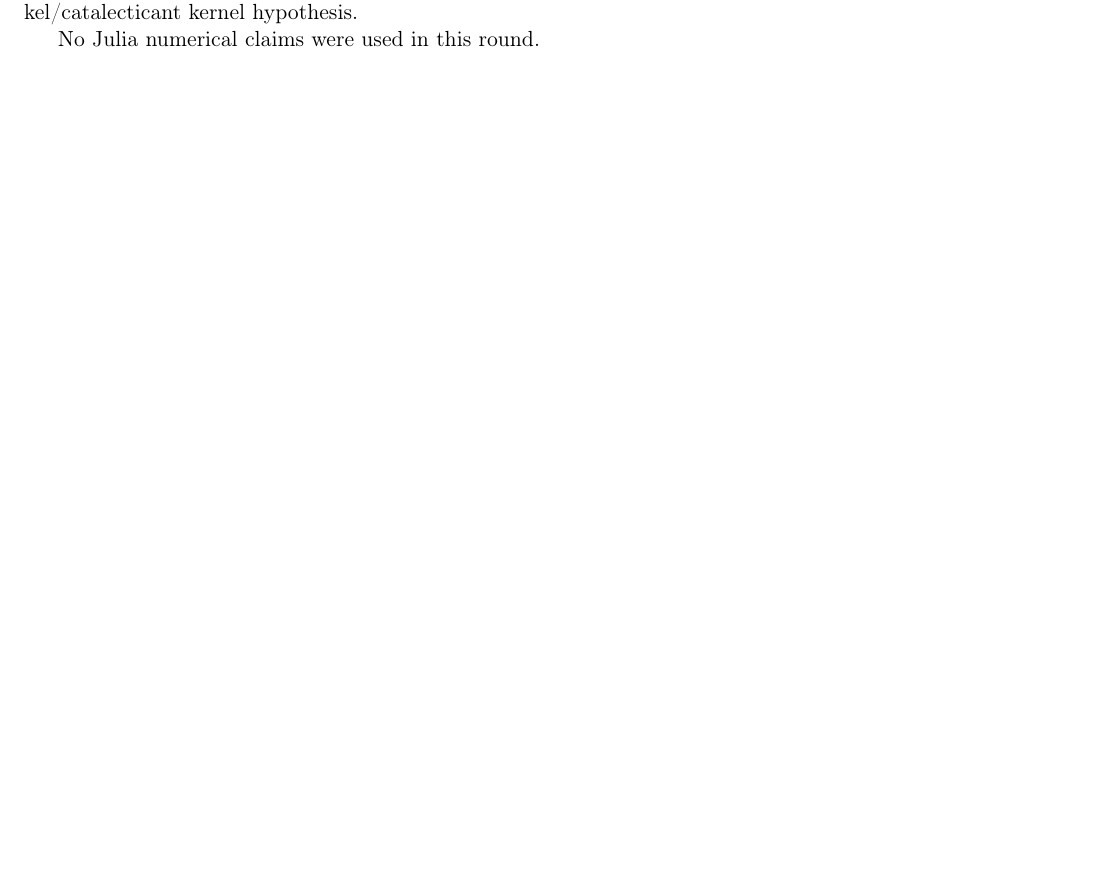
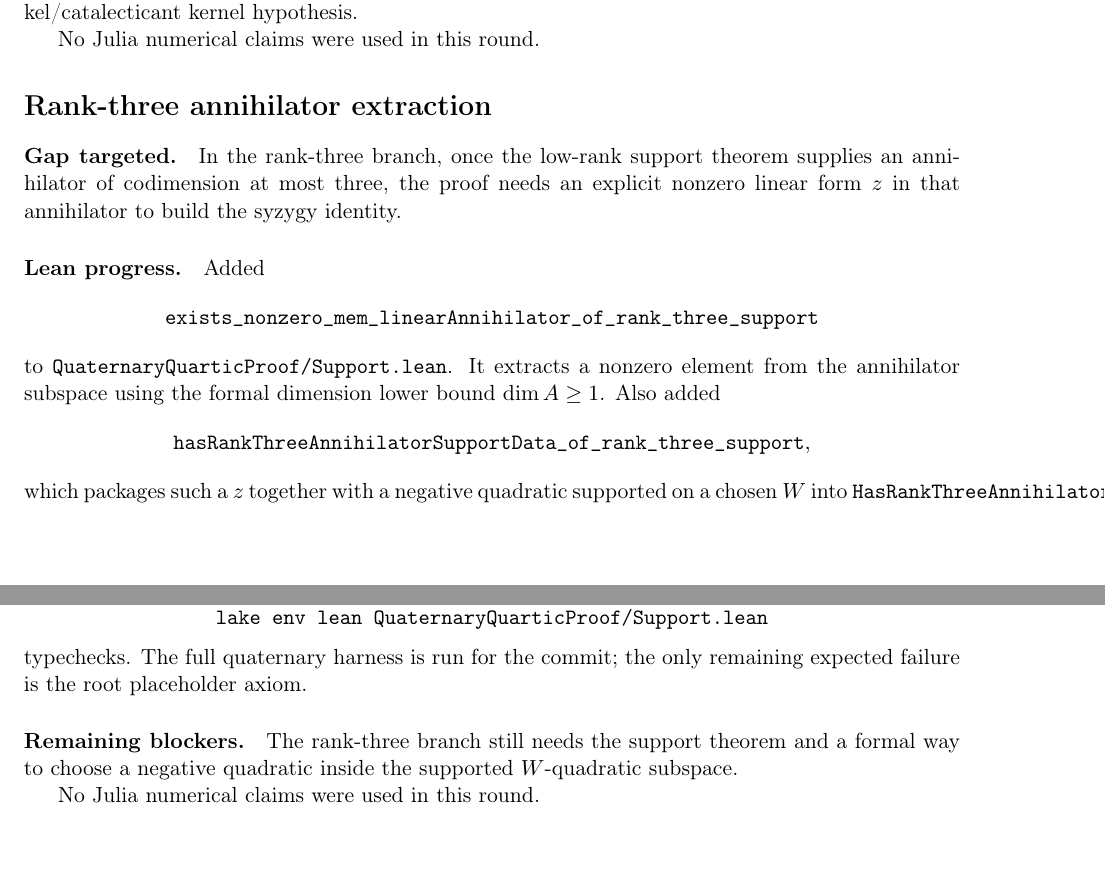
Before and after one commit to yuanchenyang/nonconvex_sos_landscape, a LaTeX document (writeup/quaternary_quartic/exploration_log.tex): part of page 37 of 37 before the commit and two parts of pages 37 and 38 of 38 after it, the two joined at a grey line, cut so that both start at the same text, the shorter picture padded with empty space. Compiled offline with pdfLaTeX.

Commit message:
Extract rank three annihilator support

```diff
--- a/writeup/quaternary_quartic/exploration_log.tex
+++ b/writeup/quaternary_quartic/exploration_log.tex
@@ -2373,4 +2373,38 @@ Hankel/catalecticant kernel hypothesis.
 
 No Julia numerical claims were used in this round.
 
+\section*{Rank-three annihilator extraction}
+
+\paragraph{Gap targeted.}
+In the rank-three branch, once the low-rank support theorem supplies an
+annihilator of codimension at most three, the proof needs an explicit nonzero
+linear form \(z\) in that annihilator to build the syzygy identity.
+
+\paragraph{Lean progress.}
+Added
+\[
+\texttt{exists\_nonzero\_mem\_linearAnnihilator\_of\_rank\_three\_support}
+\]
+to \texttt{QuaternaryQuarticProof/Support.lean}.  It extracts a nonzero
+element from the annihilator subspace using the formal dimension lower bound
+\(\dim A\ge1\).  Also added
+\[
+\texttt{hasRankThreeAnnihilatorSupportData\_of\_rank\_three\_support},
+\]
+which packages such a \(z\) together with a negative quadratic supported on a
+chosen \(W\) into \(\texttt{HasRankThreeAnnihilatorSupportData}\).
+
+\paragraph{Verification.}
+\[
+\texttt{lake env lean QuaternaryQuarticProof/Support.lean}
+\]
+typechecks.  The full quaternary harness is run for the commit; the only
+remaining expected failure is the root placeholder axiom.
+
+\paragraph{Remaining blockers.}
+The rank-three branch still needs the support theorem and a formal way to
+choose a negative quadratic inside the supported \(W\)-quadratic subspace.
+
+No Julia numerical claims were used in this round.
+
 \end{document}
```
Also changed, not shown: 1 other file.
